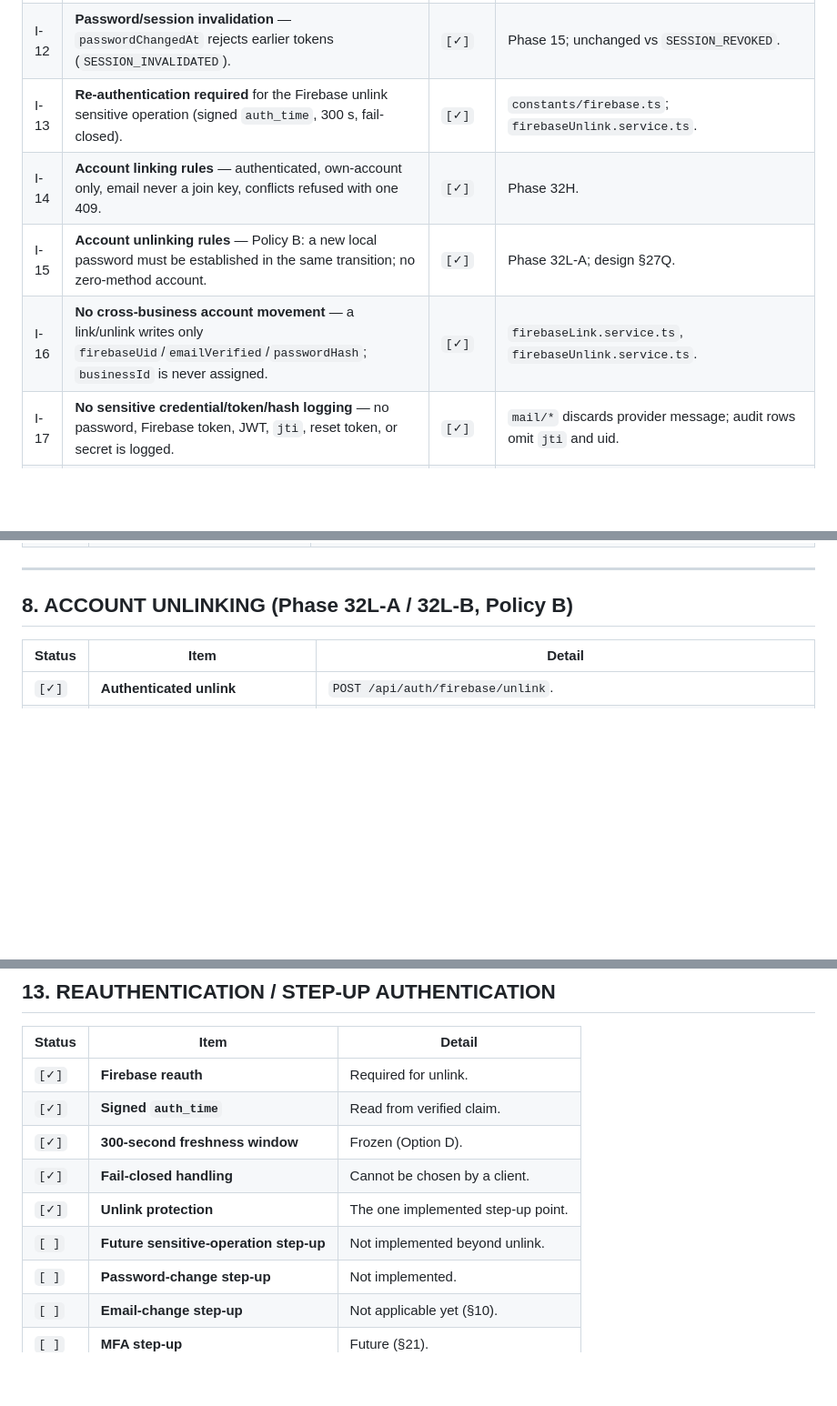
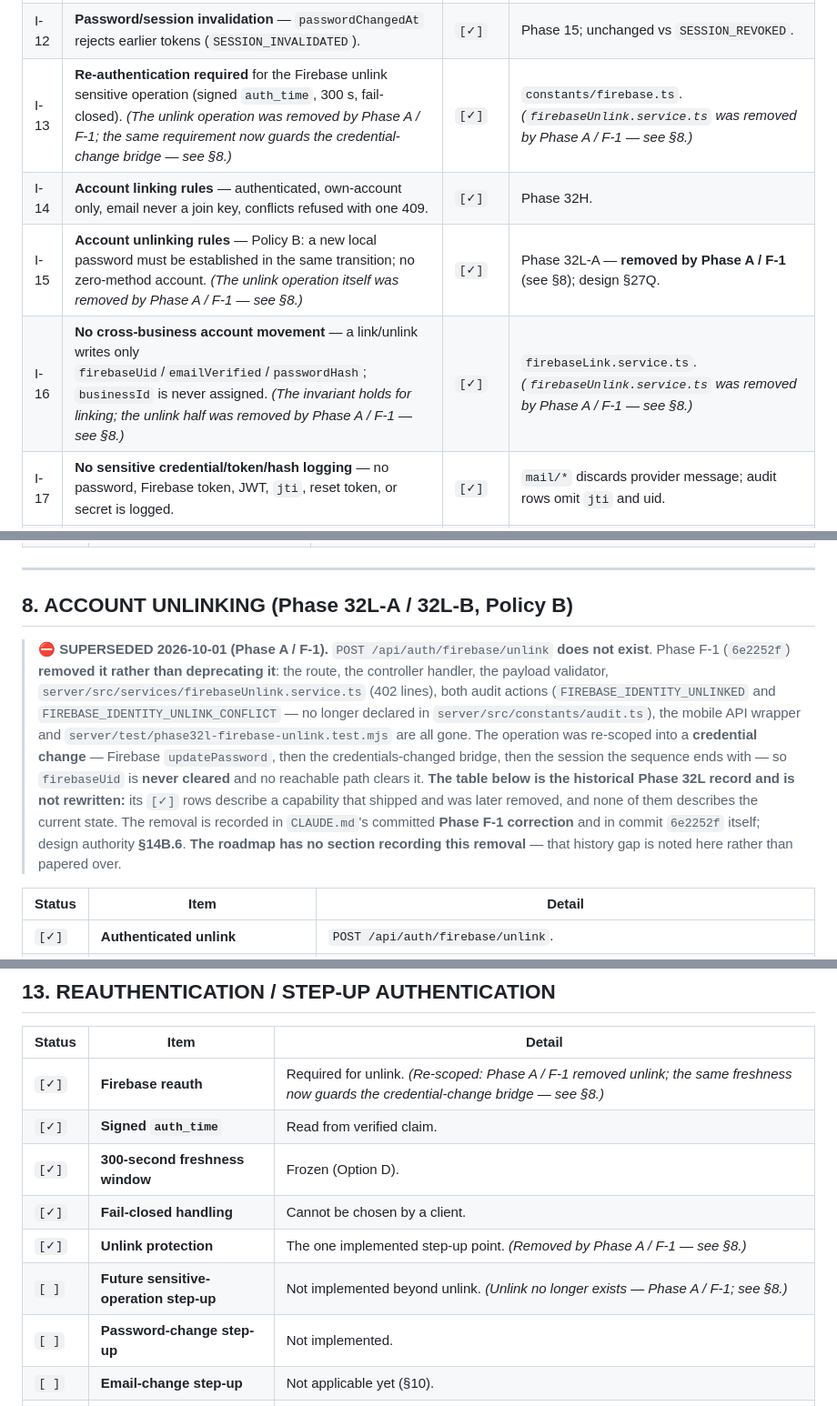
Before and after one commit to jeffernqwe/ai-inventory, a Markdown page: docs/AUTH_SECURITY_MASTER_CHECKLIST.md, 3 parts joined by grey strips. Shown at 91% size. Rendered like a GitHub page; blank space fills up the shorter version.

Commit message:
docs: mark removed Firebase unlink capability as superseded

```diff
--- a/docs/AUTH_SECURITY_MASTER_CHECKLIST.md
+++ b/docs/AUTH_SECURITY_MASTER_CHECKLIST.md
@@ -52,10 +52,10 @@ These are non-negotiable. Future work must not break any of them.
 | I-10 | **A Firebase-linked user has no second password door** — legacy login refuses with 403 `FIREBASE_SIGN_IN_REQUIRED`. | `[✓]` | Phase 32E/32K. |
 | I-11 | **Session revocation rules** — a token with no/invalid/revoked/expired `jti` is refused. | `[✓]` | Phase 26A; `middlewares/authenticate.ts`. |
 | I-12 | **Password/session invalidation** — `passwordChangedAt` rejects earlier tokens (`SESSION_INVALIDATED`). | `[✓]` | Phase 15; unchanged vs `SESSION_REVOKED`. |
-| I-13 | **Re-authentication required** for the Firebase unlink sensitive operation (signed `auth_time`, 300 s, fail-closed). | `[✓]` | `constants/firebase.ts`; `firebaseUnlink.service.ts`. |
+| I-13 | **Re-authentication required** for the Firebase unlink sensitive operation (signed `auth_time`, 300 s, fail-closed). *(The unlink operation was removed by Phase A / F-1; the same requirement now guards the credential-change bridge — see §8.)* | `[✓]` | `constants/firebase.ts`. *(`firebaseUnlink.service.ts` was removed by Phase A / F-1 — see §8.)* |
 | I-14 | **Account linking rules** — authenticated, own-account only, email never a join key, conflicts refused with one 409. | `[✓]` | Phase 32H. |
-| I-15 | **Account unlinking rules** — Policy B: a new local password must be established in the same transition; no zero-method account. | `[✓]` | Phase 32L-A; design §27Q. |
-| I-16 | **No cross-business account movement** — a link/unlink writes only `firebaseUid`/`emailVerified`/`passwordHash`; `businessId` is never assigned. | `[✓]` | `firebaseLink.service.ts`, `firebaseUnlink.service.ts`. |
+| I-15 | **Account unlinking rules** — Policy B: a new local password must be established in the same transition; no zero-method account. *(The unlink operation itself was removed by Phase A / F-1 — see §8.)* | `[✓]` | Phase 32L-A — **removed by Phase A / F-1** (see §8); design §27Q. |
+| I-16 | **No cross-business account movement** — a link/unlink writes only `firebaseUid`/`emailVerified`/`passwordHash`; `businessId` is never assigned. *(The invariant holds for linking; the unlink half was removed by Phase A / F-1 — see §8.)* | `[✓]` | `firebaseLink.service.ts`. *(`firebaseUnlink.service.ts` was removed by Phase A / F-1 — see §8.)* |
 | I-17 | **No sensitive credential/token/hash logging** — no password, Firebase token, JWT, `jti`, reset token, or secret is logged. | `[✓]` | `mail/*` discards provider message; audit rows omit `jti` and uid. |
 | I-18 | **Disabled users cannot authenticate or use protected APIs.** | `[✓]` | `authenticate.ts` ACTIVE check; Phase 14A disable-revokes-login. |
 | I-19 | **Business suspension/archive** blocks authentication and protected use. | `[✓]` | `assertActiveBusiness` (live); `ACCOUNT_DISABLED` / business-status refusal. |
@@ -306,6 +306,19 @@ verified. It is **not** recorded as deferred work.
 ---
 
 ## 8. ACCOUNT UNLINKING (Phase 32L-A / 32L-B, Policy B)
+
+> **⛔ SUPERSEDED 2026-10-01 (Phase A / F-1).** `POST /api/auth/firebase/unlink` **does not exist**. Phase
+> F-1 (`6e2252f`) **removed it rather than deprecating it**: the route, the controller handler, the payload
+> validator, `server/src/services/firebaseUnlink.service.ts` (402 lines), both audit actions
+> (`FIREBASE_IDENTITY_UNLINKED` and `FIREBASE_IDENTITY_UNLINK_CONFLICT` — no longer declared in
+> `server/src/constants/audit.ts`), the mobile API wrapper and `server/test/phase32l-firebase-unlink.test.mjs`
+> are all gone. The operation was re-scoped into a **credential change** — Firebase `updatePassword`, then
+> the credentials-changed bridge, then the session the sequence ends with — so `firebaseUid` is **never
+> cleared** and no reachable path clears it. **The table below is the historical Phase 32L record and is not
+> rewritten:** its `[✓]` rows describe a capability that shipped and was later removed, and none of them
+> describes the current state. The removal is recorded in `CLAUDE.md`'s committed **Phase F-1 correction**
+> and in commit `6e2252f` itself; design authority **§14B.6**. **The roadmap has no section recording this
+> removal** — that history gap is noted here rather than papered over.
 
 | Status | Item | Detail |
 | --- | --- | --- |
@@ -461,12 +474,12 @@ verified. It is **not** recorded as deferred work.
 
 | Status | Item | Detail |
 | --- | --- | --- |
-| `[✓]` | **Firebase reauth** | Required for unlink. |
+| `[✓]` | **Firebase reauth** | Required for unlink. *(Re-scoped: Phase A / F-1 removed unlink; the same freshness now guards the credential-change bridge — see §8.)* |
 | `[✓]` | **Signed `auth_time`** | Read from verified claim. |
 | `[✓]` | **300-second freshness window** | Frozen (Option D). |
 | `[✓]` | **Fail-closed handling** | Cannot be chosen by a client. |
-| `[✓]` | **Unlink protection** | The one implemented step-up point. |
-| `[ ]` | **Future sensitive-operation step-up** | Not implemented beyond unlink. |
+| `[✓]` | **Unlink protection** | The one implemented step-up point. *(Removed by Phase A / F-1 — see §8.)* |
+| `[ ]` | **Future sensitive-operation step-up** | Not implemented beyond unlink. *(Unlink no longer exists — Phase A / F-1; see §8.)* |
 | `[ ]` | **Password-change step-up** | Not implemented. |
 | `[ ]` | **Email-change step-up** | Not applicable yet (§10). |
 | `[ ]` | **MFA step-up** | Future (§21). |
```
Also changed, not shown: other parts of docs/AUTH_SECURITY_MASTER_CHECKLIST.md (+11 -11 lines), docs/SYSTEM_SPECIFICATION.md (+21 -0 lines), 1 other file.
